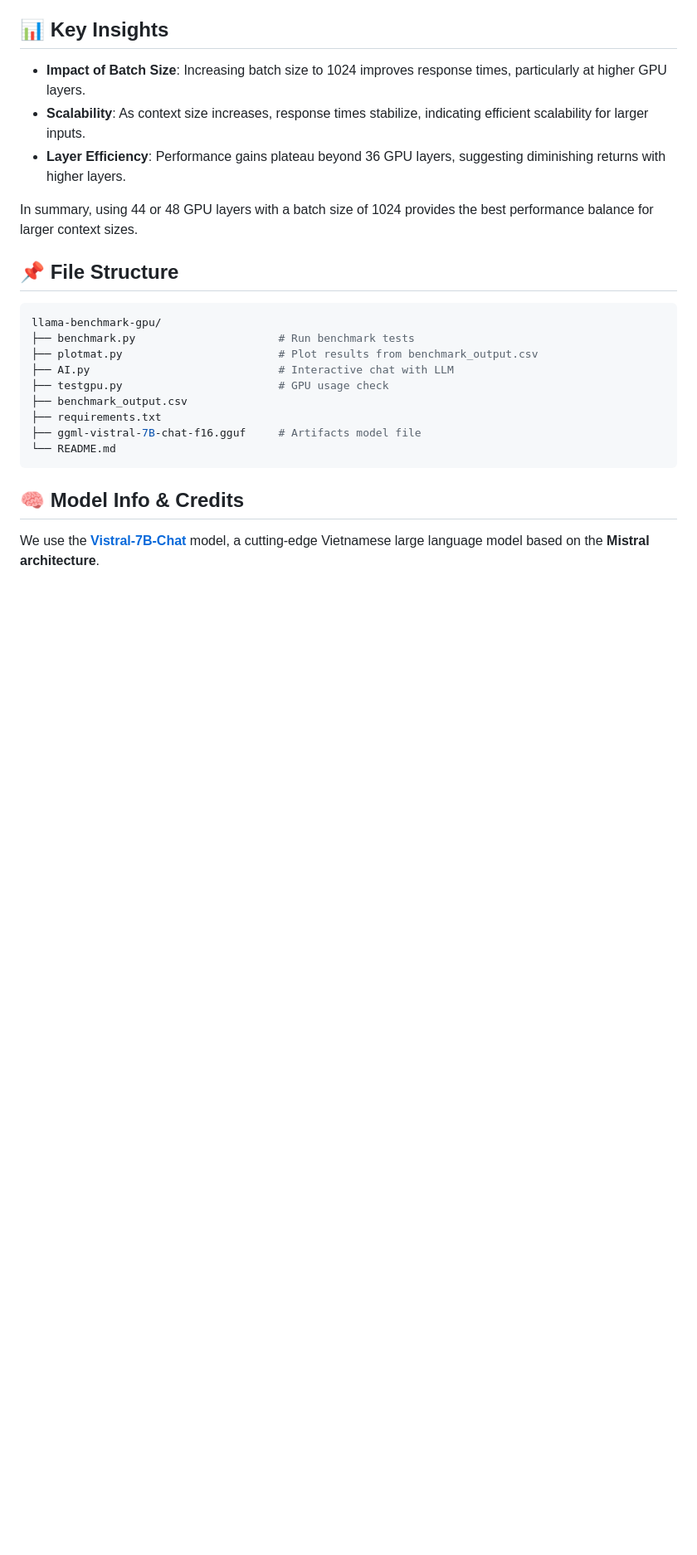
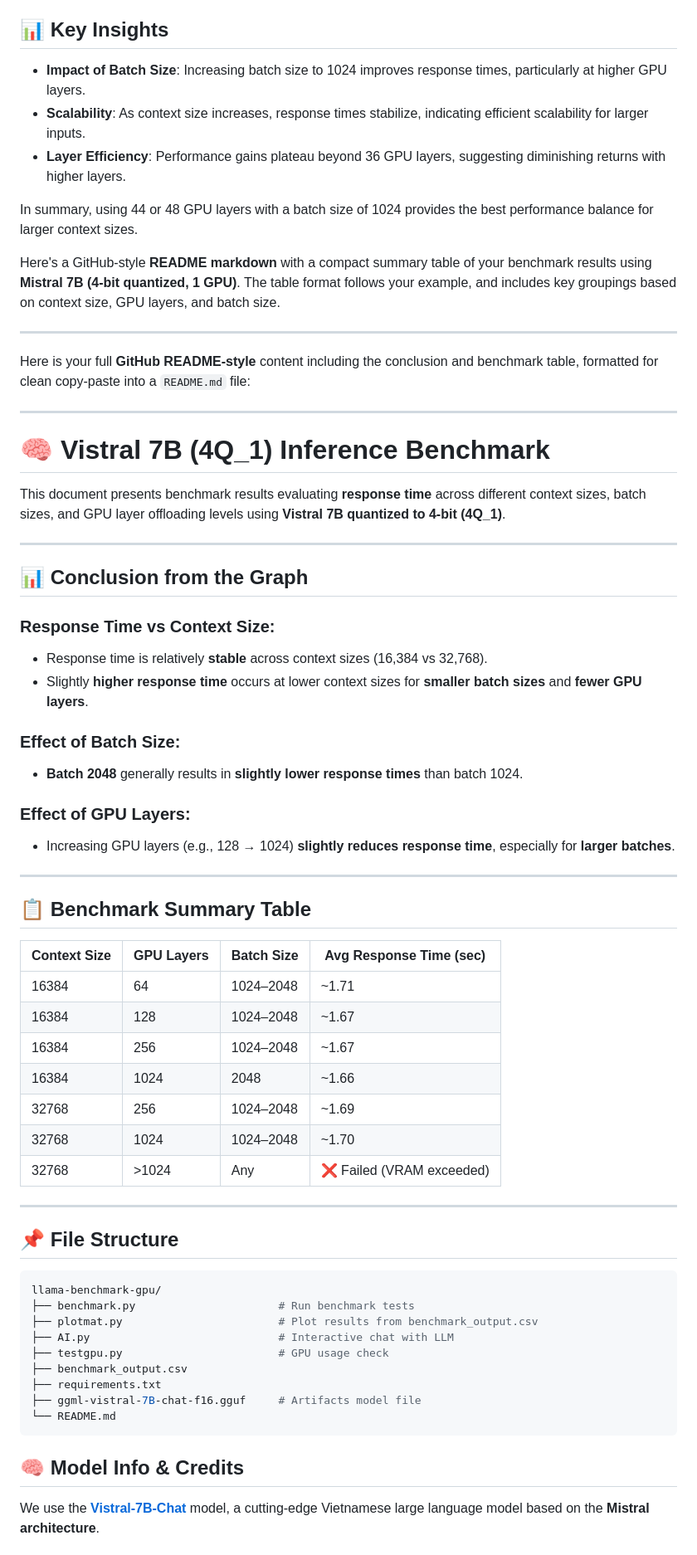
Before and after one commit to anhluufromVietnam/mistral_vietnamese_custom, a Markdown page: README.md, the part around the change. Shown at 83% size. Rendered like a GitHub page; blank space fills up the shorter version.

````diff
--- a/README.md
+++ b/README.md
@@ -177,6 +177,51 @@ Response times may vary with lower GPU layers, indicating potential trade-offs i
 
 In summary, using 44 or 48 GPU layers with a batch size of 1024 provides the best performance balance for larger context sizes.
 
+Here's a GitHub-style **README markdown** with a compact summary table of your benchmark results using **Mistral 7B (4-bit quantized, 1 GPU)**. The table format follows your example, and includes key groupings based on context size, GPU layers, and batch size.
+
+---
+Here is your full **GitHub README-style** content including the conclusion and benchmark table, formatted for clean copy-paste into a `README.md` file:
+
+---
+
+# 🧠 Vistral 7B (4Q\_1) Inference Benchmark
+
+This document presents benchmark results evaluating **response time** across different context sizes, batch sizes, and GPU layer offloading levels using **Vistral 7B quantized to 4-bit (4Q\_1)**.
+
+---
+
+## 📊 Conclusion from the Graph
+
+### Response Time vs Context Size:
+
+* Response time is relatively **stable** across context sizes (16,384 vs 32,768).
+* Slightly **higher response time** occurs at lower context sizes for **smaller batch sizes** and **fewer GPU layers**.
+
+### Effect of Batch Size:
+
+* **Batch 2048** generally results in **slightly lower response times** than batch 1024.
+
+### Effect of GPU Layers:
+
+* Increasing GPU layers (e.g., 128 → 1024) **slightly reduces response time**, especially for **larger batches**.
+
+---
+
+## 📋 Benchmark Summary Table
+
+| Context Size | GPU Layers | Batch Size | Avg Response Time (sec)  |
+| ------------ | ---------- | ---------- | ------------------------ |
+| 16384        | 64         | 1024–2048  | \~1.71                   |
+| 16384        | 128        | 1024–2048  | \~1.67                   |
+| 16384        | 256        | 1024–2048  | \~1.67                   |
+| 16384        | 1024       | 2048       | \~1.66                   |
+| 32768        | 256        | 1024–2048  | \~1.69                   |
+| 32768        | 1024       | 1024–2048  | \~1.70                   |
+| 32768        | >1024      | Any        | ❌ Failed (VRAM exceeded) |
+
+---
+
+
 ## 📌 File Structure
 ```bash
 llama-benchmark-gpu/
````
